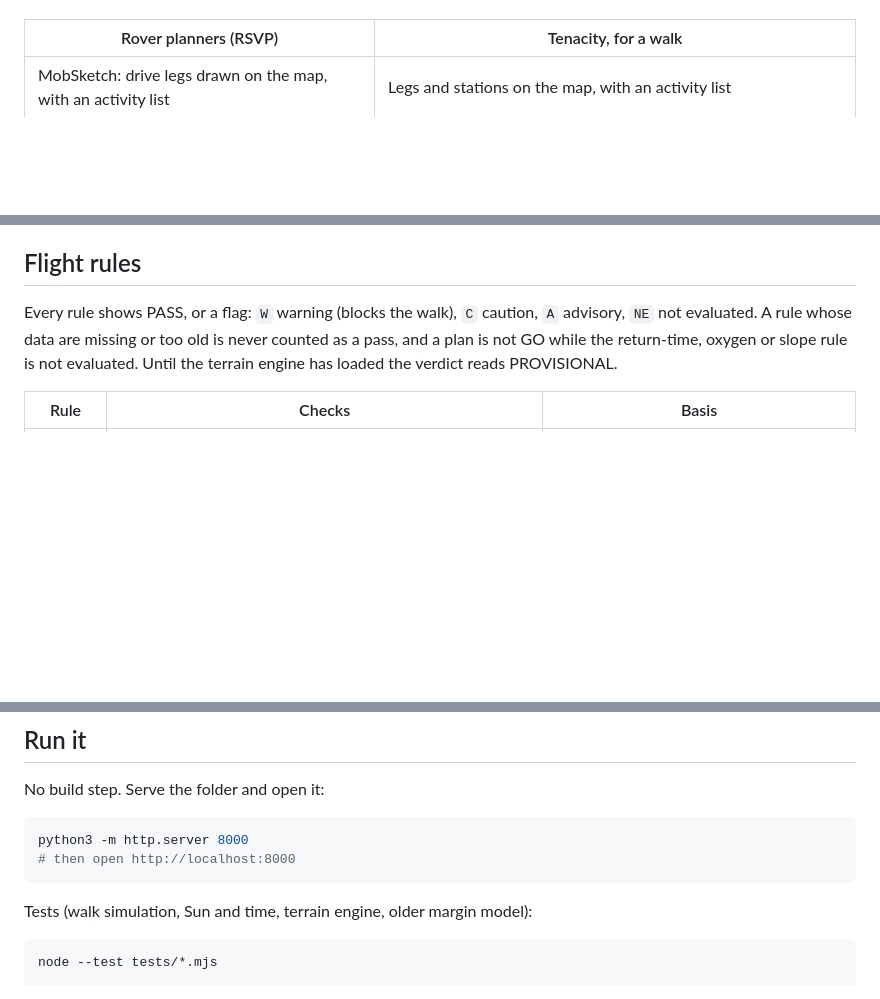
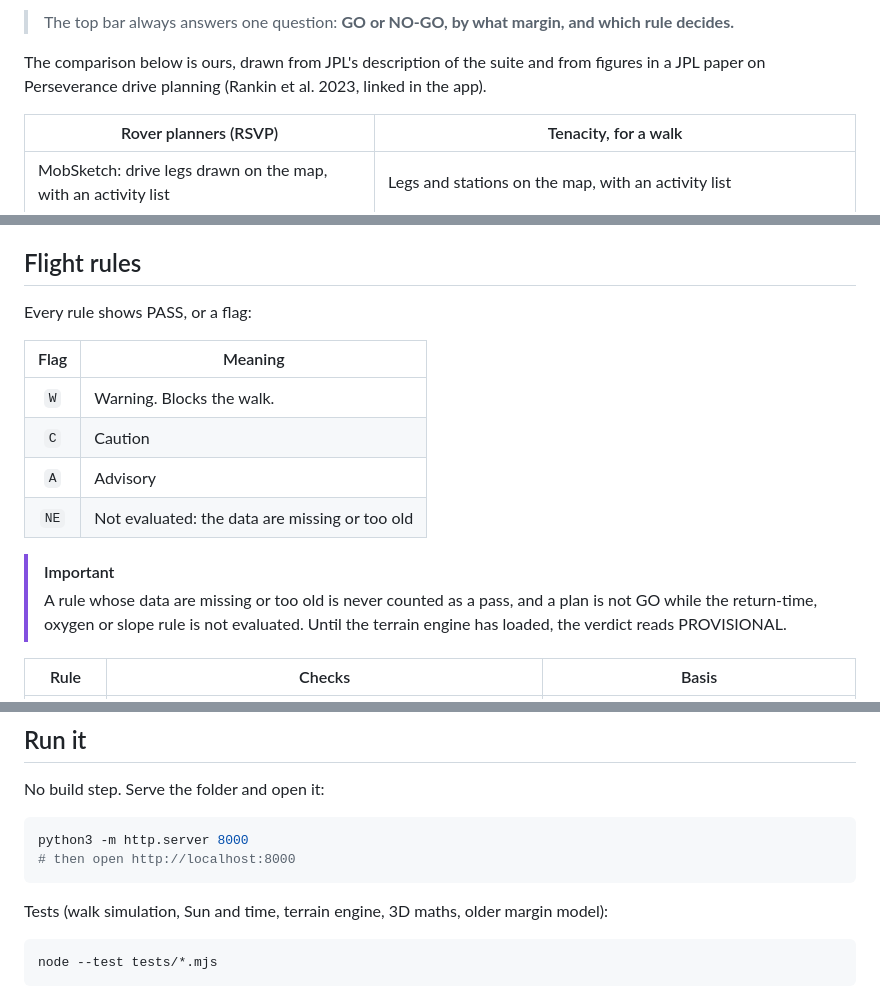
Before and after one commit to yara-hue24/Project-Tenacity, a Markdown page: README.md, 3 parts joined by grey strips. Drawn GitHub-style; blank space fills up the shorter version.

````diff
--- a/README.md
+++ b/README.md
@@ -22,3 +83,6 @@ Rover drivers at JPL plan every drive in a tool suite called RSVP: they sketch t
+> The top bar always answers one question: **GO or NO-GO, by what margin, and which rule decides.**
+
+The comparison below is ours, drawn from JPL's description of the suite and from figures in a JPL paper on Perseverance drive planning (Rankin et al. 2023, linked in the app).
 
 | Rover planners (RSVP) | Tenacity, for a walk |
 |---|---|
@@ -49,7 +136,17 @@ The top bar always answers one question: **GO or NO-GO, by what margin, and whic
 
 ## Flight rules
 
-Every rule shows PASS, or a flag: `W` warning (blocks the walk), `C` caution, `A` advisory, `NE` not evaluated. A rule whose data are missing or too old is never counted as a pass, and a plan is not GO while the return-time, oxygen or slope rule is not evaluated. Until the terrain engine has loaded the verdict reads PROVISIONAL.
+Every rule shows PASS, or a flag:
+
+| Flag | Meaning |
+|:---:|---|
+| `W` | Warning. Blocks the walk. |
+| `C` | Caution |
+| `A` | Advisory |
+| `NE` | Not evaluated: the data are missing or too old |
+
+> [!IMPORTANT]
+> A rule whose data are missing or too old is never counted as a pass, and a plan is not GO while the return-time, oxygen or slope rule is not evaluated. Until the terrain engine has loaded, the verdict reads PROVISIONAL.
 
 | Rule | Checks | Basis |
 |---|---|---|
@@ -95,7 +192,7 @@ python3 -m http.server 8000
 # then open http://localhost:8000
 ```
 
-Tests (walk simulation, Sun and time, terrain engine, older margin model):
+Tests (walk simulation, Sun and time, terrain engine, 3D maths, older margin model):
 
 ```sh
 node --test tests/*.mjs
````
Also changed, not shown: other parts of README.md (+123 -23 lines), icons/apple-touch-icon.png (added), icons/icon-192.png (added), icons/icon-32.png (added), icons/icon-512.png (added), 4 other files.
